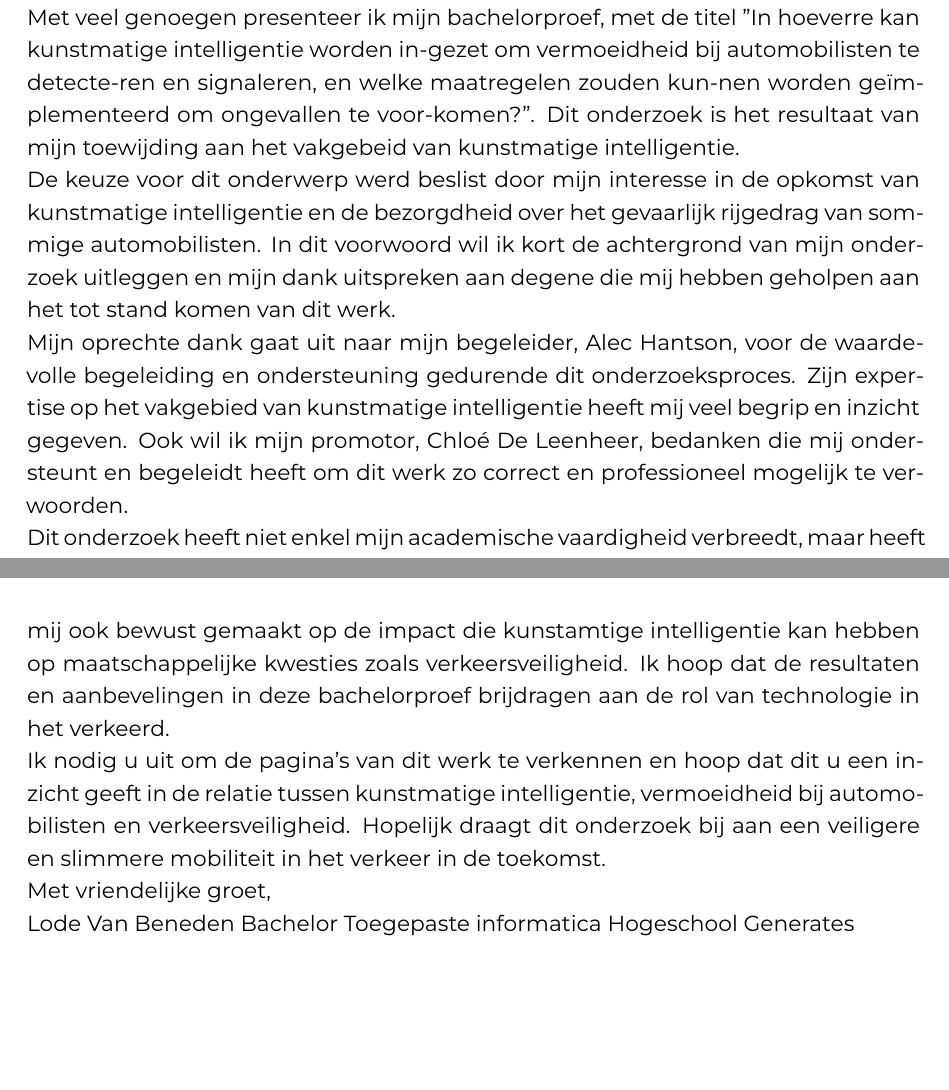
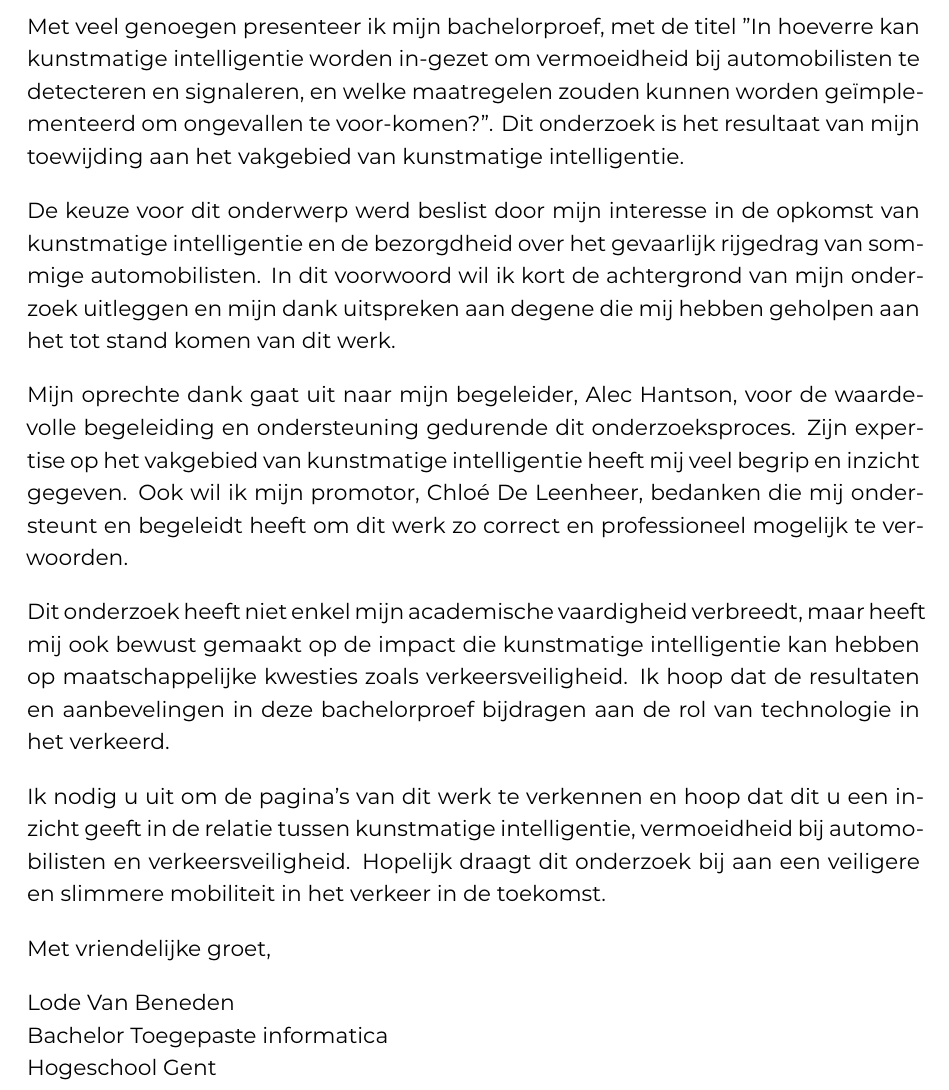
Before and after one commit to lodeevb/bachelorproef, a LaTeX thesis (bachproef/FamilienaamVoornaamBP.tex, which reads bachproef/voorwoord.tex): two parts of pages 3 and 4 of 21 before the commit and part of page 3 of 22 after it, the two joined at a grey line, cut so that both start at the same text, the shorter picture padded with empty space. Compiled offline with XeLaTeX; a LaTeX package or settings file that is missing is left out.

Commit message:
updated voorwoord

```diff
--- a/bachproef/FamilienaamVoornaamBP.tex
+++ b/bachproef/FamilienaamVoornaamBP.tex
@@ -98,28 +98,6 @@
 \hypersetup{pageanchor=true}
 
 \input{voorwoord}
-Geachte lezer,
-
-Met veel genoegen presenteer ik mijn bachelorproef, met de titel "In hoeverre kan kunstmatige intelligentie worden in-gezet om vermoeidheid bij automobilisten te detecte-ren en signaleren, en welke maatregelen zouden kun-nen worden geïmplementeerd om ongevallen te voor-komen?".
-Dit onderzoek is het resultaat van mijn toewijding aan het vakgebeid van kunstmatige intelligentie.
-
-De keuze voor dit onderwerp werd beslist door mijn interesse in de opkomst van kunstmatige intelligentie en de bezorgdheid over het gevaarlijk rijgedrag van sommige automobilisten. In dit voorwoord
-wil ik kort de achtergrond van mijn onderzoek uitleggen en mijn dank uitspreken aan degene die mij hebben geholpen aan het tot stand komen van dit werk.
-
-Mijn oprechte dank gaat uit naar mijn begeleider, Alec Hantson, voor de waardevolle begeleiding en ondersteuning gedurende dit onderzoeksproces. Zijn expertise op het vakgebied van kunstmatige intelligentie heeft mij veel begrip en inzicht gegeven.
-Ook wil ik mijn promotor, Chloé De Leenheer, bedanken die mij ondersteunt en begeleidt heeft om dit werk zo correct en professioneel mogelijk te verwoorden.
-
-Dit onderzoek heeft niet enkel mijn academische vaardigheid verbreedt, maar heeft mij ook bewust gemaakt op de impact die kunstamtige intelligentie kan hebben op maatschappelijke kwesties zoals verkeersveiligheid.
-Ik hoop dat de resultaten en aanbevelingen in deze bachelorproef brijdragen aan de rol van technologie in het verkeerd.
-
-Ik nodig u uit om de pagina's van dit werk te verkennen en hoop dat dit u een inzicht geeft in de relatie tussen kunstmatige intelligentie, vermoeidheid bij automobilisten en verkeersveiligheid.
-Hopelijk draagt dit onderzoek bij aan een veiligere en slimmere mobiliteit in het verkeer in de toekomst.
-
-Met vriendelijke groet,
-
-Lode Van Beneden
-Bachelor Toegepaste informatica
-Hogeschool Generates
 \input{samenvatting}
 
 %---------- Inhoud, lijst figuren, ... -----------------------------------------
--- a/bachproef/voorwoord.tex
+++ b/bachproef/voorwoord.tex
@@ -13 +14,23 @@
 
+Met veel genoegen presenteer ik mijn bachelorproef, met de titel "In hoeverre kan kunstmatige intelligentie worden in-gezet om vermoeidheid bij automobilisten te detecteren en signaleren, en welke maatregelen zouden kunnen worden geïmplementeerd om ongevallen te voor-komen?".
+Dit onderzoek is het resultaat van mijn toewijding aan het vakgebied van kunstmatige intelligentie.
+
+De keuze voor dit onderwerp werd beslist door mijn interesse in de opkomst van kunstmatige intelligentie en de bezorgdheid over het gevaarlijk rijgedrag van sommige automobilisten. In dit voorwoord
+wil ik kort de achtergrond van mijn onderzoek uitleggen en mijn dank uitspreken aan degene die mij hebben geholpen aan het tot stand komen van dit werk.
+
+Mijn oprechte dank gaat uit naar mijn begeleider, Alec Hantson, voor de waardevolle begeleiding en ondersteuning gedurende dit onderzoeksproces. Zijn expertise op het vakgebied van kunstmatige intelligentie heeft mij veel begrip en inzicht gegeven.
+Ook wil ik mijn promotor, Chloé De Leenheer, bedanken die mij ondersteunt en begeleidt heeft om dit werk zo correct en professioneel mogelijk te verwoorden.
+
+Dit onderzoek heeft niet enkel mijn academische vaardigheid verbreedt, maar heeft mij ook bewust gemaakt op de impact die kunstmatige intelligentie kan hebben op maatschappelijke kwesties zoals verkeersveiligheid.
+Ik hoop dat de resultaten en aanbevelingen in deze bachelorproef bijdragen aan de rol van technologie in het verkeerd.
+
+Ik nodig u uit om de pagina's van dit werk te verkennen en hoop dat dit u een inzicht geeft in de relatie tussen kunstmatige intelligentie, vermoeidheid bij automobilisten en verkeersveiligheid.
+Hopelijk draagt dit onderzoek bij aan een veiligere en slimmere mobiliteit in het verkeer in de toekomst.
+
+Met vriendelijke groet,
+
+Lode Van Beneden
+\\
+Bachelor Toegepaste informatica
+\\
+Hogeschool Gent
```
Also changed, not shown: bachproef/voorwoord.tex (4 more changed lines).
